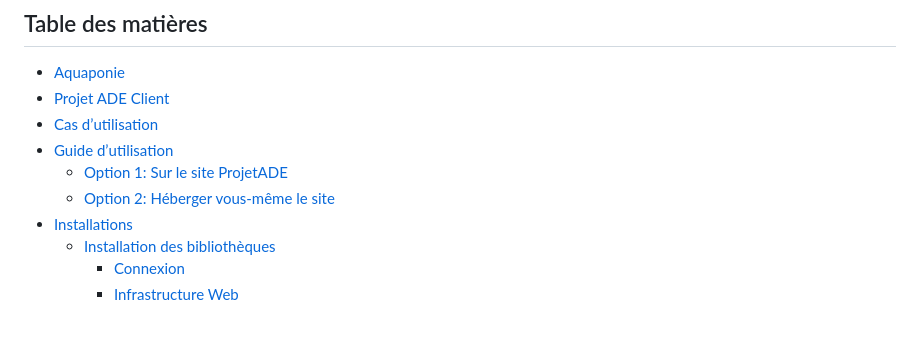
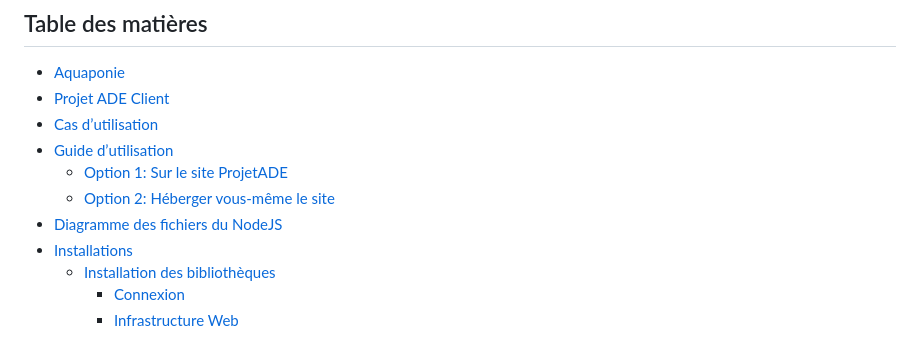
Before and after one commit to ArmoMan/ProjetADE, a Markdown page: README.md, the part around the change. Rendered like a GitHub page.

Commit message:
Modification dans la table des matières

```diff
--- a/README.md
+++ b/README.md
@@ -20,6 +20,7 @@ L’aquaponie est un écosystème interdépendant qui combine l’agriculture et
 * [Guide d’utilisation](#guide-dutilisation)
     * [Option 1: Sur le site ProjetADE](#option-1-sur-le-site-projetade)
     * [Option 2: Héberger vous-même le site](#option-2-héberger-vous-même-le-site)
+* [Diagramme des fichiers du NodeJS](#diagramme-des-fichiers-du-nodejs)
 * [Installations](#installations)
     * [Installation des bibliothèques](#installation-des-bibliothèques)
         * [Connexion](#connexion)
```
